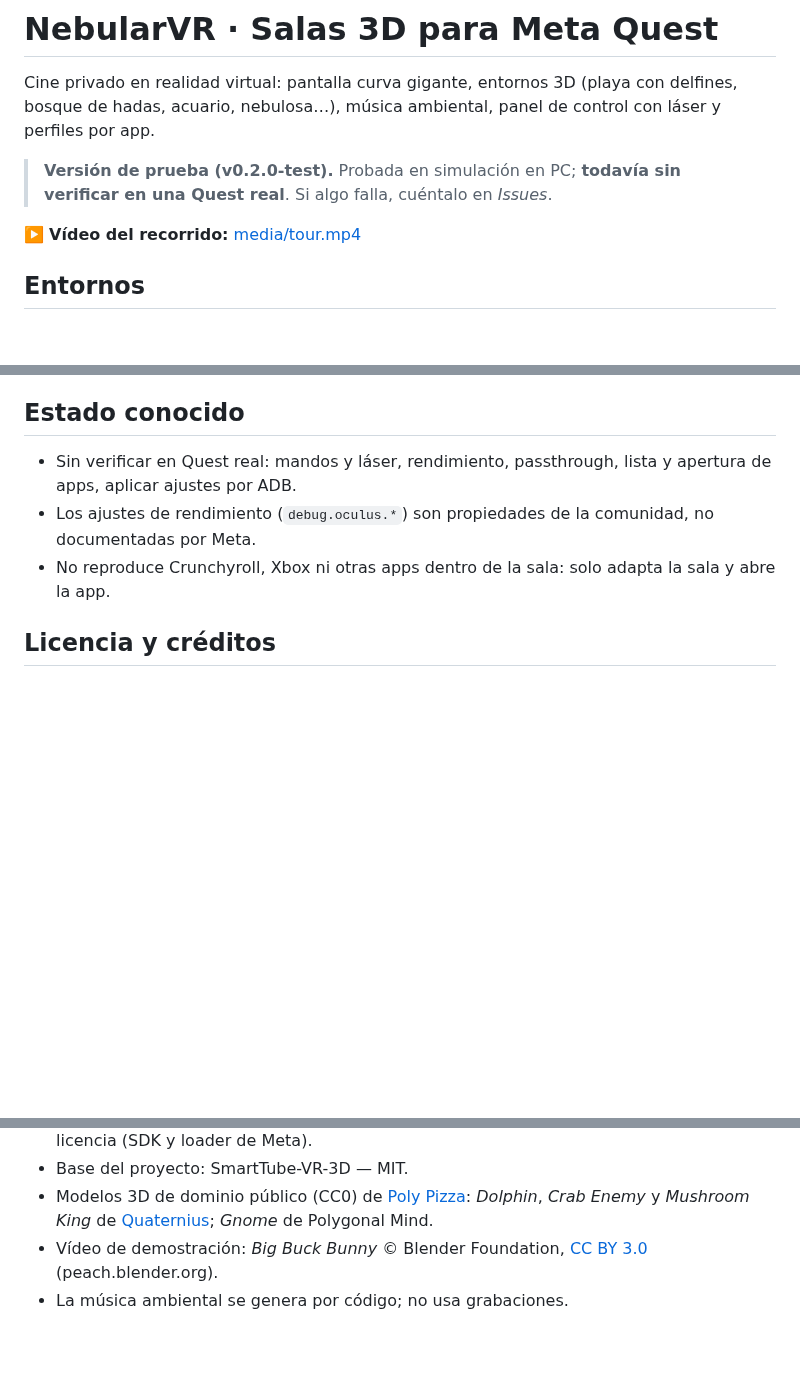
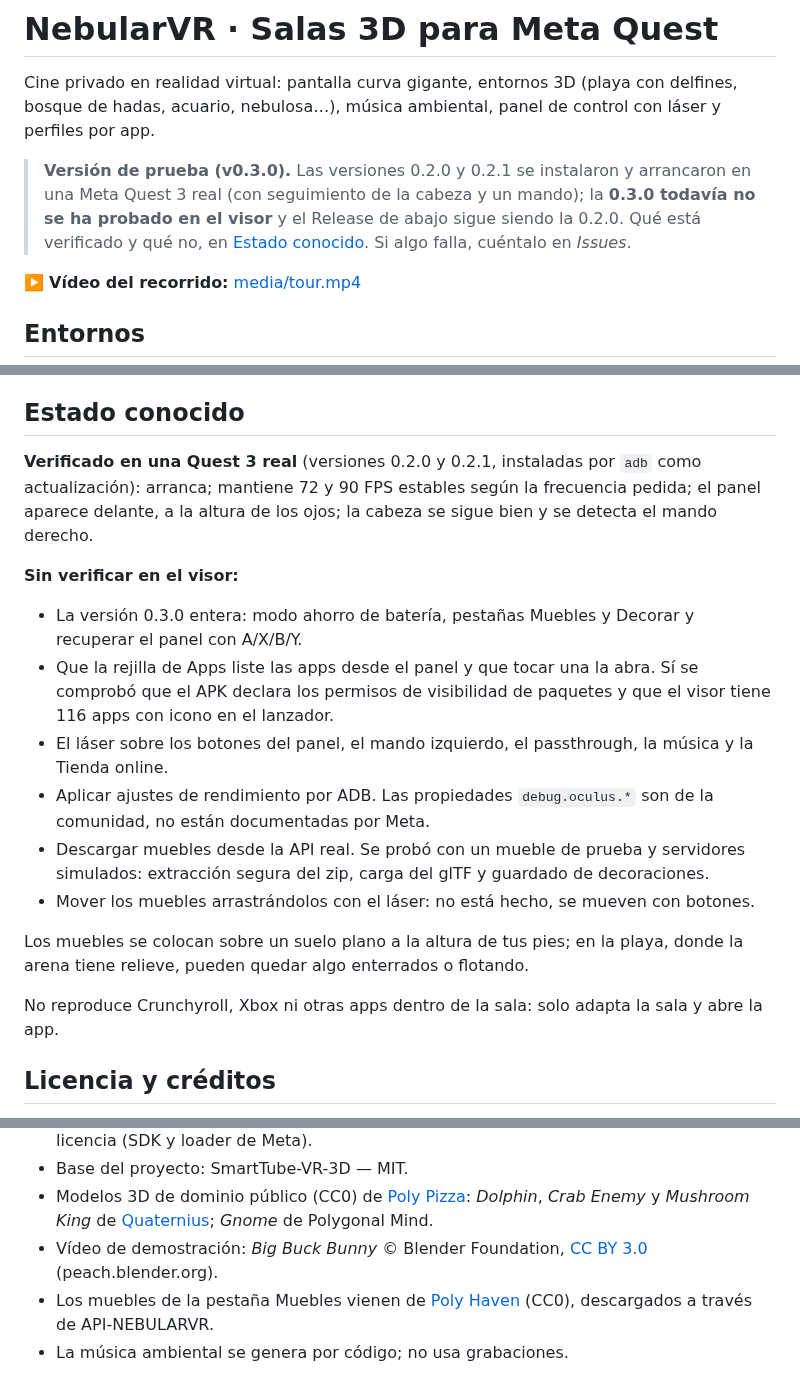
Before and after one commit to pilahito/NebularVR-Quest, a Markdown page: README.md, 3 parts joined by grey strips. Drawn GitHub-style; blank space fills up the shorter version.

```diff
--- a/README.md
+++ b/README.md
@@ -2,7 +2,7 @@
 
 Cine privado en realidad virtual: pantalla curva gigante, entornos 3D (playa con delfines, bosque de hadas, acuario, nebulosa…), música ambiental, panel de control con láser y perfiles por app.
 
-> **Versión de prueba (v0.2.0-test).** Probada en simulación en PC; **todavía sin verificar en una Quest real**. Si algo falla, cuéntalo en *Issues*.
+> **Versión de prueba (v0.3.0).** Las versiones 0.2.0 y 0.2.1 se instalaron y arrancaron en una Meta Quest 3 real (con seguimiento de la cabeza y un mando); la **0.3.0 todavía no se ha probado en el visor** y el Release de abajo sigue siendo la 0.2.0. Qué está verificado y qué no, en [Estado conocido](#estado-conocido). Si algo falla, cuéntalo en *Issues*.
 
 ▶️ **Vídeo del recorrido:** [media/tour.mp4](media/tour.mp4)
 
@@ -40,9 +51,19 @@ Es una compilación de depuración firmada con clave de depuración, solo para p
 
 ## Estado conocido
 
-- Sin verificar en Quest real: mandos y láser, rendimiento, passthrough, lista y apertura de apps, aplicar ajustes por ADB.
-- Los ajustes de rendimiento (`debug.oculus.*`) son propiedades de la comunidad, no documentadas por Meta.
-- No reproduce Crunchyroll, Xbox ni otras apps dentro de la sala: solo adapta la sala y abre la app.
+**Verificado en una Quest 3 real** (versiones 0.2.0 y 0.2.1, instaladas por `adb` como actualización): arranca; mantiene 72 y 90 FPS estables según la frecuencia pedida; el panel aparece delante, a la altura de los ojos; la cabeza se sigue bien y se detecta el mando derecho.
+
+**Sin verificar en el visor:**
+- La versión 0.3.0 entera: modo ahorro de batería, pestañas Muebles y Decorar y recuperar el panel con A/X/B/Y.
+- Que la rejilla de Apps liste las apps desde el panel y que tocar una la abra. Sí se comprobó que el APK declara los permisos de visibilidad de paquetes y que el visor tiene 116 apps con icono en el lanzador.
+- El láser sobre los botones del panel, el mando izquierdo, el passthrough, la música y la Tienda online.
+- Aplicar ajustes de rendimiento por ADB. Las propiedades `debug.oculus.*` son de la comunidad, no están documentadas por Meta.
+- Descargar muebles desde la API real. Se probó con un mueble de prueba y servidores simulados: extracción segura del zip, carga del glTF y guardado de decoraciones.
+- Mover los muebles arrastrándolos con el láser: no está hecho, se mueven con botones.
+
+Los muebles se colocan sobre un suelo plano a la altura de tus pies; en la playa, donde la arena tiene relieve, pueden quedar algo enterrados o flotando.
+
+No reproduce Crunchyroll, Xbox ni otras apps dentro de la sala: solo adapta la sala y abre la app.
 
 ## Licencia y créditos
 
@@ -56,4 +77,5 @@ Componentes de terceros incluidos en el APK:
 - Base del proyecto: SmartTube-VR-3D — MIT.
 - Modelos 3D de dominio público (CC0) de [Poly Pizza](https://poly.pizza): *Dolphin*, *Crab Enemy* y *Mushroom King* de [Quaternius](https://quaternius.com); *Gnome* de Polygonal Mind.
 - Vídeo de demostración: *Big Buck Bunny* © Blender Foundation, [CC BY 3.0](https://creativecommons.org/licenses/by/3.0/) (peach.blender.org).
+- Los muebles de la pestaña Muebles vienen de [Poly Haven](https://polyhaven.com) (CC0), descargados a través de API-NEBULARVR.
 - La música ambiental se genera por código; no usa grabaciones.
```
Also changed, not shown: other parts of README.md (+15 -4 lines), media/panel-apps.jpg, media/temas.jpg (added).
